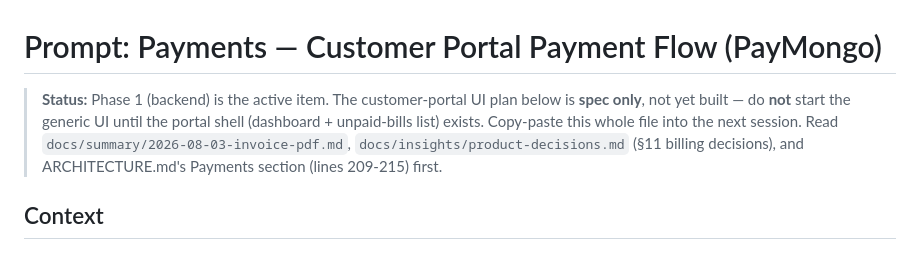
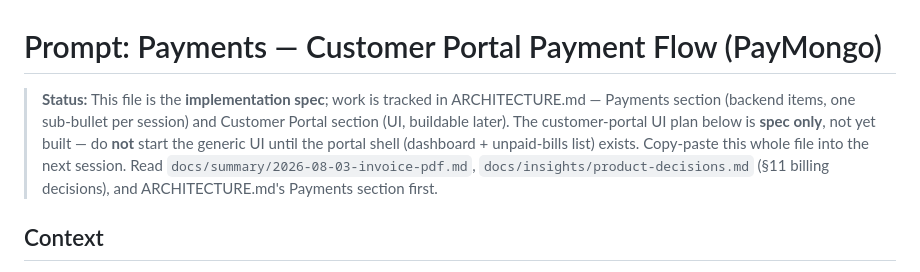
Before and after one commit to cj-akwean/gw-system, a Markdown page: docs/prompts/payments-customer-portal-flow.md, the part around the change. Rendered like a GitHub page.

```diff
--- a/docs/prompts/payments-customer-portal-flow.md
+++ b/docs/prompts/payments-customer-portal-flow.md
@@ -1,10 +1,12 @@
 # Prompt: Payments — Customer Portal Payment Flow (PayMongo)
 
-> **Status:** Phase 1 (backend) is the active item. The customer-portal UI plan below is
+> **Status:** This file is the **implementation spec**; work is tracked in
+> ARCHITECTURE.md — Payments section (backend items, one sub-bullet per session) and
+> Customer Portal section (UI, buildable later). The customer-portal UI plan below is
 > **spec only**, not yet built — do **not** start the generic UI until the portal shell
 > (dashboard + unpaid-bills list) exists. Copy-paste this whole file into the next session.
 > Read `docs/summary/2026-08-03-invoice-pdf.md`, `docs/insights/product-decisions.md`
-> (§11 billing decisions), and ARCHITECTURE.md's Payments section (lines 209-215) first.
+> (§11 billing decisions), and ARCHITECTURE.md's Payments section first.
 
 ## Context
 
```
Also changed, not shown: ARCHITECTURE.md (+37 -0 lines).
